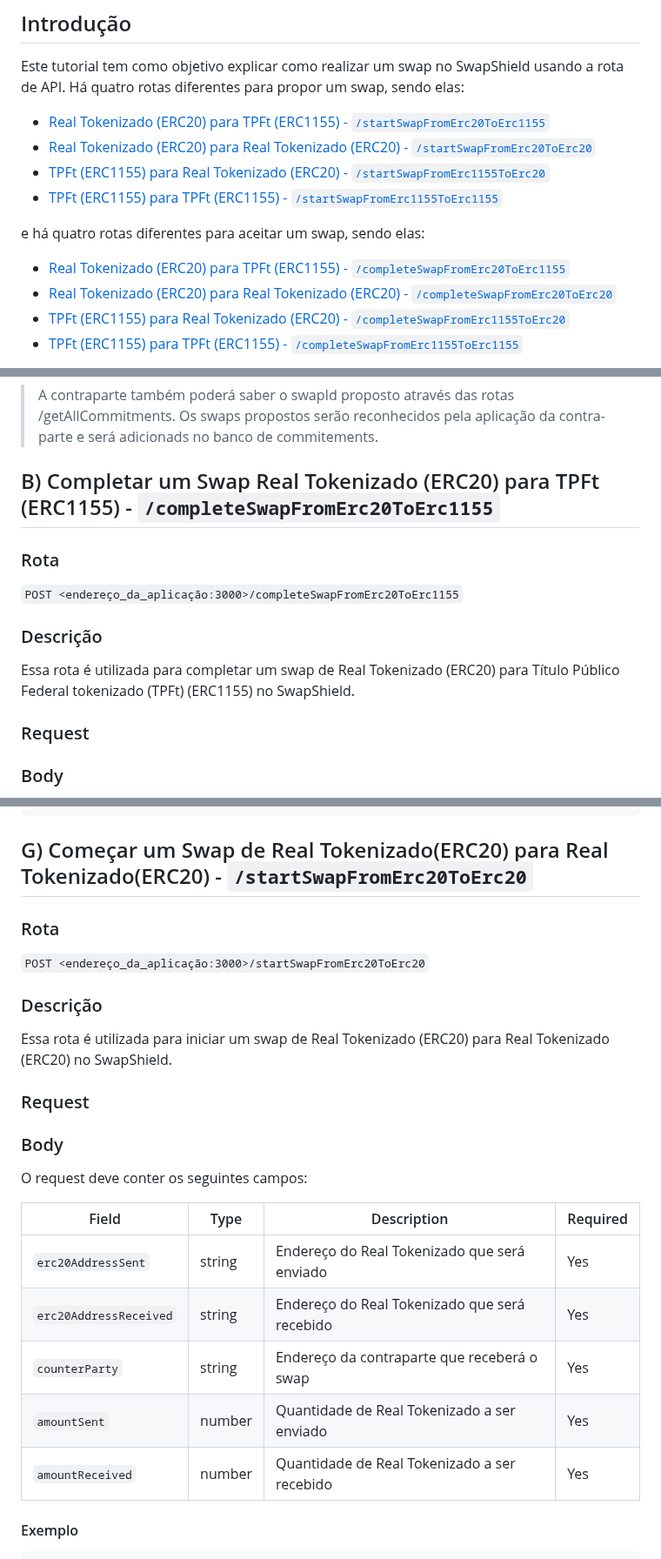
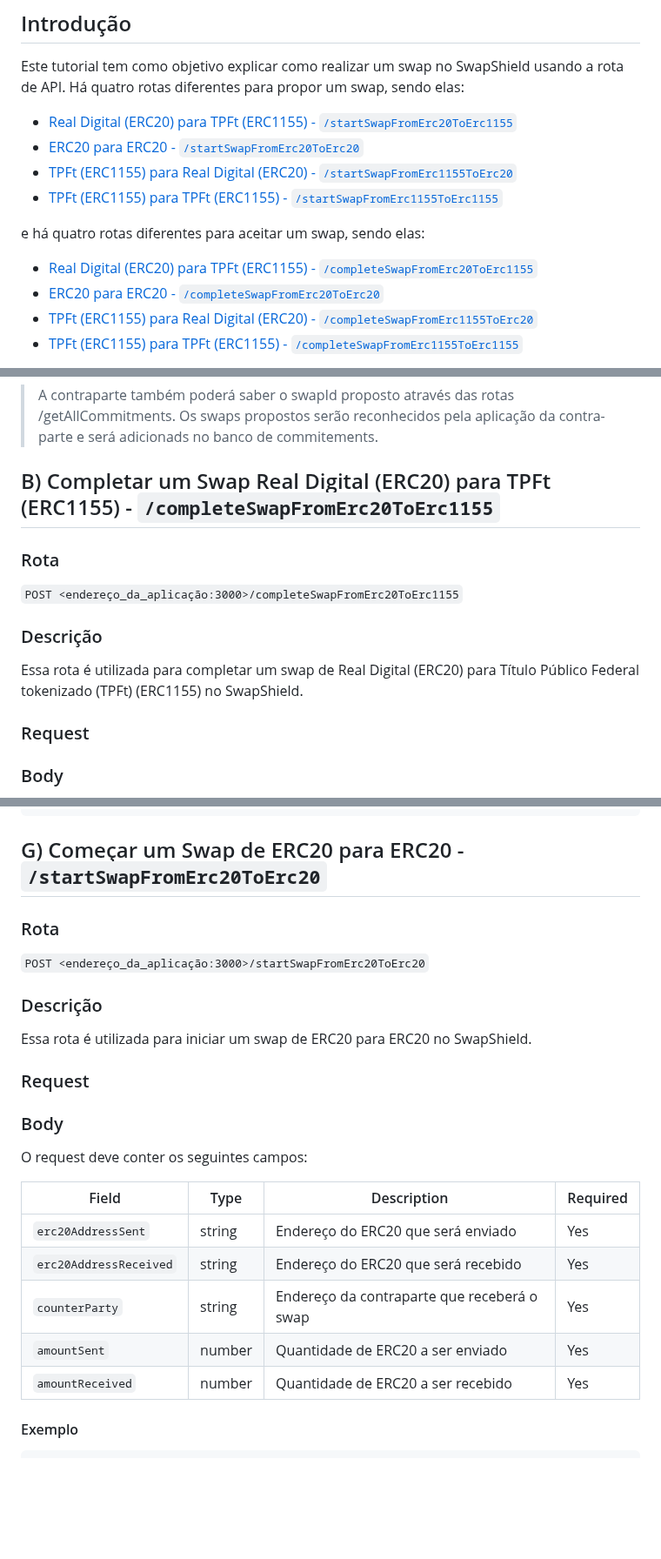
Before and after one commit to eybrativosdigitais/zapp-swapescrow-drex, a Markdown page: docs/SWAPS.md, 3 parts joined by grey strips. Shown at 87% size. GitHub-like rendering; blank space fills up the shorter version.

Commit message:
fix: substituir real tokenizado por digital no arquivo SWAPS

````diff
--- a/docs/SWAPS.md
+++ b/docs/SWAPS.md
@@ -4,16 +4,16 @@
 
 Este tutorial tem como objetivo explicar como realizar um swap no SwapShield usando a rota de API. Há quatro rotas diferentes para propor um swap, sendo elas:
 
-- [Real Tokenizado (ERC20) para TPFt (ERC1155) - `/startSwapFromErc20ToErc1155`](#a-começar-um-swap-real-tokenizado-erc20-para-tpft-erc1155---startswapfromerc20toerc1155)
-- [Real Tokenizado (ERC20) para Real Tokenizado (ERC20) - `/startSwapFromErc20ToErc20`](#g-começar-um-swap-de-real-tokenizadoerc20-para-real-tokenizadoerc20---startswapfromerc20toerc20)
-- [TPFt (ERC1155) para Real Tokenizado (ERC20) - `/startSwapFromErc1155ToErc20`](#c-começar-um-swap-tpft-erc1155-para-real-tokenizadoerc20---startswapfromerc1155toerc20)
+- [Real Digital (ERC20) para TPFt (ERC1155) - `/startSwapFromErc20ToErc1155`](#a-começar-um-swap-real-digital-erc20-para-tpft-erc1155---startswapfromerc20toerc1155)
+- [ERC20 para ERC20 - `/startSwapFromErc20ToErc20`](#g-começar-um-swap-de-erc20-para-erc20---startswapfromerc20toerc20)
+- [TPFt (ERC1155) para Real Digital (ERC20) - `/startSwapFromErc1155ToErc20`](#c-começar-um-swap-tpft-erc1155-para-real-digitalerc20---startswapfromerc1155toerc20)
 - [TPFt (ERC1155) para TPFt (ERC1155) - `/startSwapFromErc1155ToErc1155`](#e-começar-um-swap-tpft-erc1155-para-tpft-erc1155---startswapfromerc1155toerc1155)
 
 e há quatro rotas diferentes para aceitar um swap, sendo elas:
 
-- [Real Tokenizado (ERC20) para TPFt (ERC1155) - `/completeSwapFromErc20ToErc1155`](#b-completar-um-swap-real-tokenizado-erc20-para-tpft-erc1155---completeswapfromerc20toerc1155)
-- [Real Tokenizado (ERC20) para Real Tokenizado (ERC20) - `/completeSwapFromErc20ToErc20`](#h-completar-um-real-tokenizado-erc20-para-real-tokenizado-erc20---completeswapfromerc20toerc20)
-- [TPFt (ERC1155) para Real Tokenizado (ERC20) - `/completeSwapFromErc1155ToErc20`](#d-completar-um-swap-tpft-erc1155-para-real-tokenizado-erc20---completeswapfromerc1155toerc20)
+- [Real Digital (ERC20) para TPFt (ERC1155) - `/completeSwapFromErc20ToErc1155`](#b-completar-um-swap-real-digital-erc20-para-tpft-erc1155---completeswapfromerc20toerc1155)
+- [ERC20 para ERC20 - `/completeSwapFromErc20ToErc20`](#h-completar-um-erc20-para-erc20---completeswapfromerc20toerc20)
+- [TPFt (ERC1155) para Real Digital (ERC20) - `/completeSwapFromErc1155ToErc20`](#d-completar-um-swap-tpft-erc1155-para-real-tokenizado-erc20---completeswapfromerc1155toerc20)
 - [TPFt (ERC1155) para TPFt (ERC1155) - `/completeSwapFromErc1155ToErc1155`](#f-completar-um-swap-tpft-erc1155-para-tpft-erc1155---completeswapfromerc1155toerc1155)
 
 *A rota de completeSwap que deve ser chamada deve ser equivalente à rota de startSwap que foi chamada anteriormente. Exemplo: se foi chamada a rota /startSwapFromErc20ToErc1155, a rota de completeSwap equivalente é /completeSwapFromErc20ToErc1155.*
@@ -76,13 +76,13 @@ Se a solicitação for bem-sucedida, a API retornará um código de status 200 c
 
 > A contraparte também poderá saber o swapId proposto através das rotas /getAllCommitments. Os swaps propostos serão reconhecidos pela aplicação da contra-parte e será adicionads no banco de commitements.
 
-## B) Completar um Swap Real Tokenizado (ERC20) para TPFt (ERC1155) - `/completeSwapFromErc20ToErc1155`
+## B) Completar um Swap Real Digital (ERC20) para TPFt (ERC1155) - `/completeSwapFromErc20ToErc1155`
 
 ### Rota
 `POST <endereço_da_aplicação:3000>/completeSwapFromErc20ToErc1155`
 
 ### Descrição
-Essa rota é utilizada para completar um swap de Real Tokenizado (ERC20) para Título Público Federal tokenizado (TPFt) (ERC1155) no SwapShield.
+Essa rota é utilizada para completar um swap de Real Digital (ERC20) para Título Público Federal tokenizado (TPFt) (ERC1155) no SwapShield.
 
 ### Request
 
@@ -301,13 +301,13 @@ Se a solicitação for bem-sucedida, a API retornará um código de status 200 c
 }
 ```
 
-## G) Começar um Swap de Real Tokenizado(ERC20) para Real Tokenizado(ERC20) - `/startSwapFromErc20ToErc20`
+## G) Começar um Swap de ERC20 para ERC20 - `/startSwapFromErc20ToErc20`
 
 ### Rota
 `POST <endereço_da_aplicação:3000>/startSwapFromErc20ToErc20`
 
 ### Descrição
-Essa rota é utilizada para iniciar um swap de Real Tokenizado (ERC20) para Real Tokenizado (ERC20) no SwapShield.
+Essa rota é utilizada para iniciar um swap de ERC20 para ERC20 no SwapShield.
 
 ### Request
 
@@ -316,11 +316,11 @@ O request deve conter os seguintes campos:
 
 | Field                | Type   | Description                                          | Required |
 |----------------------|--------|------------------------------------------------------|----------|
-| `erc20AddressSent`       | string | Endereço do Real Tokenizado que será enviado          | Yes      |
-| `erc20AddressReceived`       | string | Endereço do Real Tokenizado que será recebido             | Yes      |
+| `erc20AddressSent`       | string | Endereço do ERC20 que será enviado          | Yes      |
+| `erc20AddressReceived`       | string | Endereço do ERC20 que será recebido             | Yes      |
 | `counterParty`       | string | Endereço da contraparte que receberá o swap          | Yes      |
-| `amountSent`| number | Quantidade de Real Tokenizado a ser enviado | Yes      |
-| `amountReceived`         | number | Quantidade de Real Tokenizado a ser recebido          | Yes      |
+| `amountSent`| number | Quantidade de ERC20 a ser enviado | Yes      |
+| `amountReceived`         | number | Quantidade de ERC20 a ser recebido          | Yes      |
 
 #### Exemplo
 ```json
````
Also changed, not shown: other parts of docs/SWAPS.md (+12 -12 lines).
